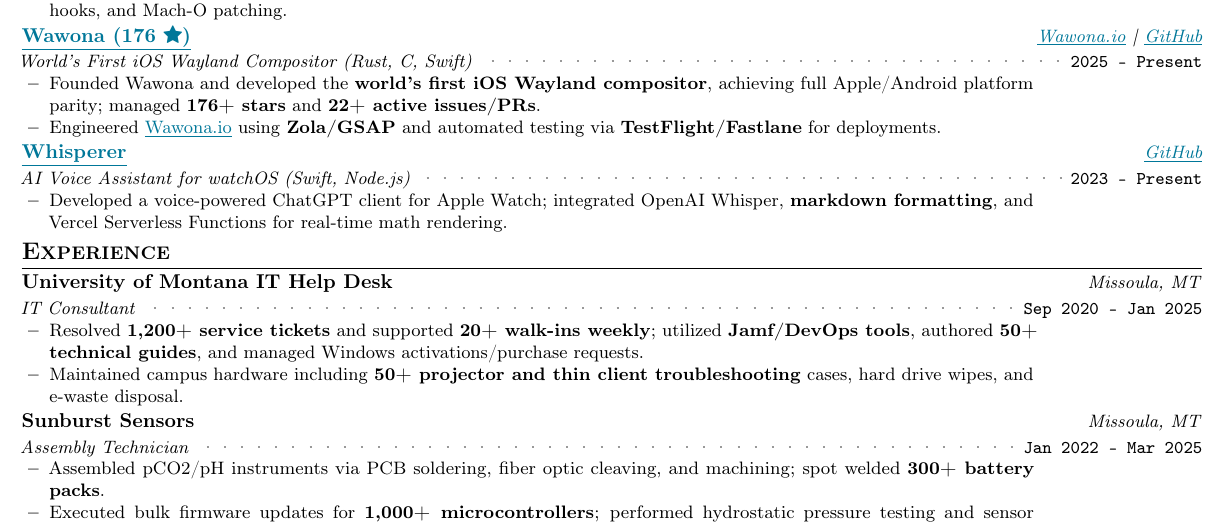
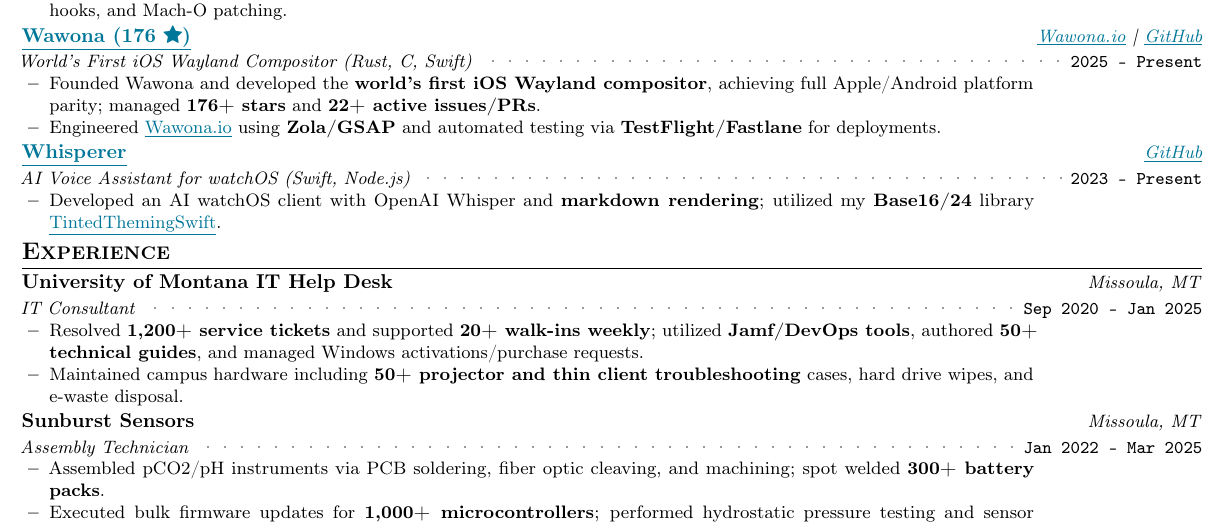
Before and after one commit to aspauldingcode/aspauldingcode, a LaTeX CV (resume/resume_alex_spaulding.tex): part of the page, cut so that both start at the same text. Compiled offline with pdfLaTeX.

Commit message:
Include TintedThemingSwift library in Whisperer description

```diff
--- a/resume/resume_alex_spaulding.tex
+++ b/resume/resume_alex_spaulding.tex
@@ -237,9 +237,9 @@
       {AI Voice Assistant for watchOS (Swift, Node.js)}%
       {\link{https://github.com/aspauldingcode/Whisperer}{GitHub}}
       \resumeProjectItemListStart
-        \item {Developed a voice-powered ChatGPT client for Apple Watch;
-        integrated OpenAI Whisper, \textbf{markdown formatting}, and Vercel
-        Serverless Functions for real-time math rendering.}
+        \item {Developed an AI watchOS client with OpenAI Whisper and
+        \textbf{markdown rendering}; utilized my \textbf{Base16/24} library
+        \link{https://github.com/aspauldingcode/TintedThemingSwift}{TintedThemingSwift}.}
       \resumeProjectItemListEnd
 
   \resumeSubHeadingListEnd
```
Also changed, not shown: 1 other file.
